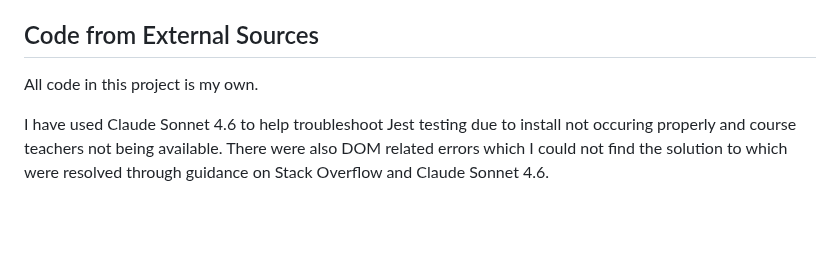
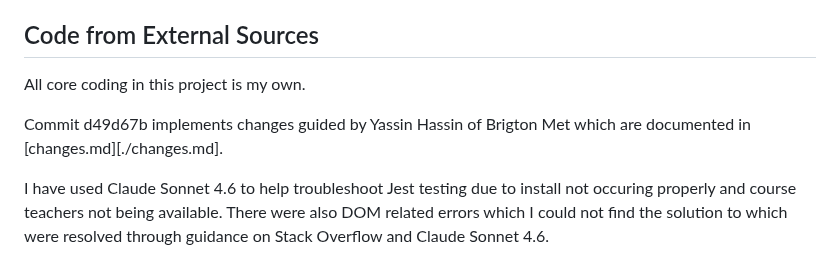
Before and after one commit to mturner1158/myWorkout-project-2, a Markdown page: README.md, the part around the change. Drawn GitHub-style; blank space fills up the shorter version.

```diff
--- a/README.md
+++ b/README.md
@@ -383,7 +383,9 @@ This project uses [Jest](https://jestjs.io/) to test the JavaScript functions. A
 <a id="external"></a>
 
 ## Code from External Sources
-All code in this project is my own.
+All core coding in this project is my own.
+
+Commit d49d67b implements changes guided by Yassin Hassin of Brigton Met which are documented in [changes.md][./changes.md].
 
 I have used Claude Sonnet 4.6 to help troubleshoot Jest testing due to install not occuring properly and course teachers not being available. There were also DOM related errors which I could not find the solution to which were resolved through guidance on Stack Overflow and Claude Sonnet 4.6.
 
```
